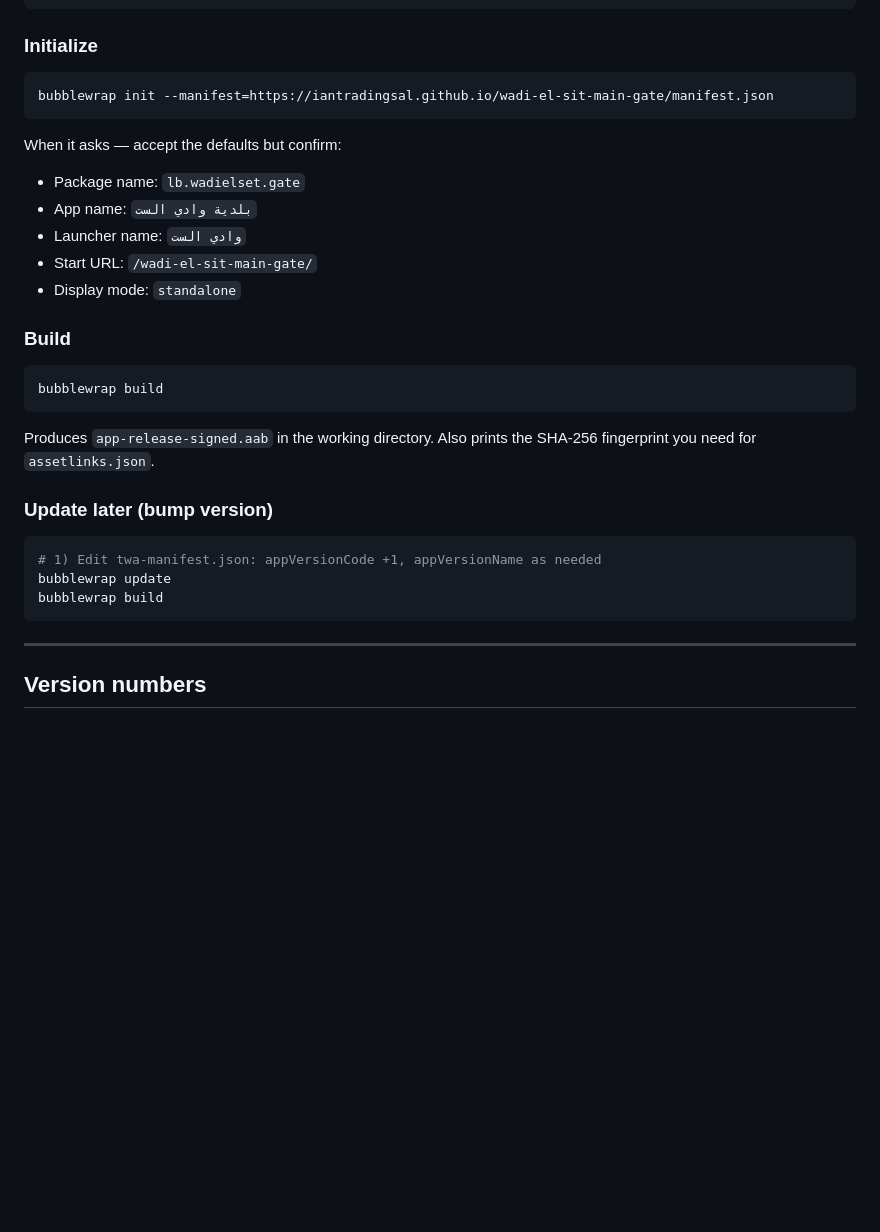
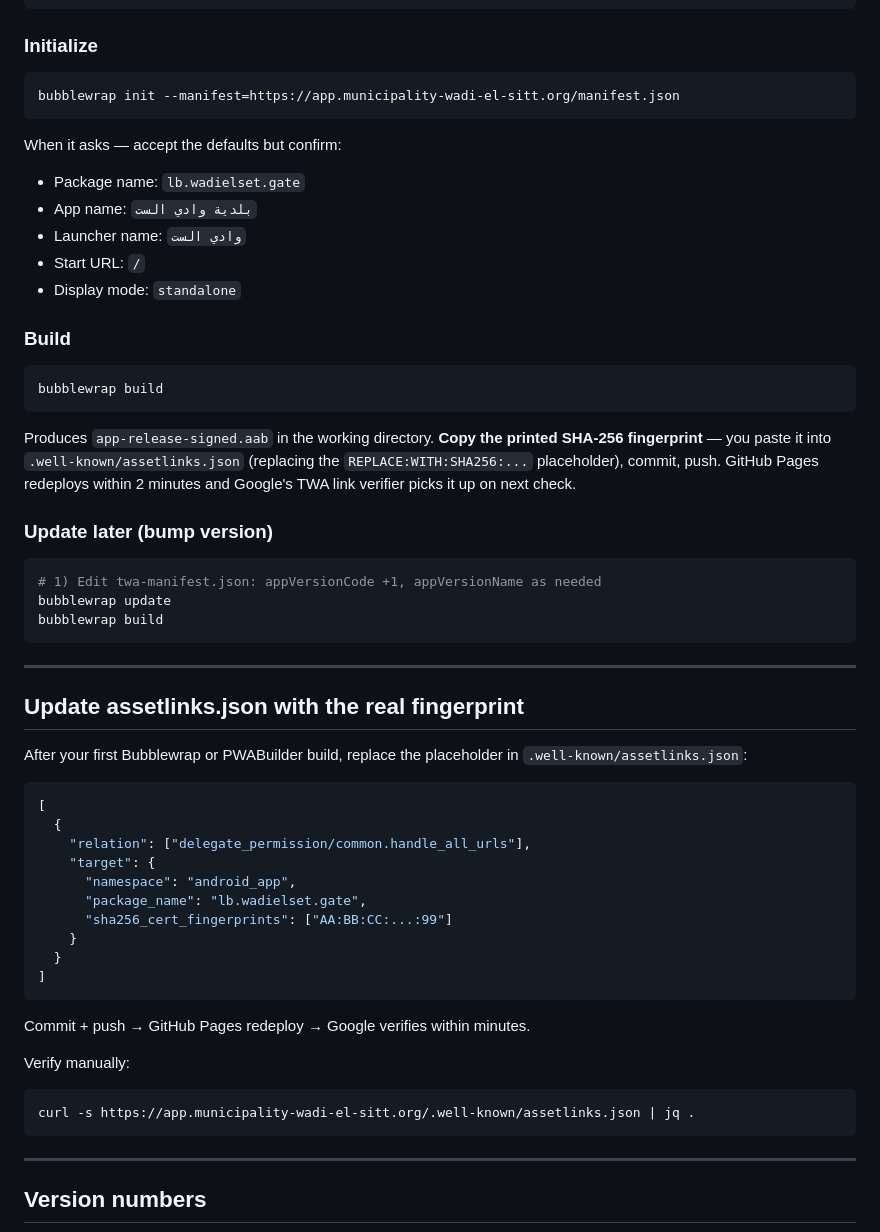
Before and after one commit to IantradingSAL/wadi-el-sit-main-gate, a Markdown page: playstore/04_TWA_BUILD.md, the part around one of its changes. Rendered like a GitHub page; blank space fills up the shorter version.

````diff
--- a/playstore/04_TWA_BUILD.md
+++ b/playstore/04_TWA_BUILD.md
@@ -80,26 +54,52 @@ npm i -g @bubblewrap/cli
 
 ### Initialize
 ```bash
-bubblewrap init --manifest=https://iantradingsal.github.io/wadi-el-sit-main-gate/manifest.json
+bubblewrap init --manifest=https://app.municipality-wadi-el-sitt.org/manifest.json
 ```
 When it asks — accept the defaults but confirm:
 - Package name: `lb.wadielset.gate`
 - App name: `بلدية وادي الست`
 - Launcher name: `وادي الست`
-- Start URL: `/wadi-el-sit-main-gate/`
+- Start URL: `/`
 - Display mode: `standalone`
 
 ### Build
 ```bash
 bubblewrap build
 ```
-Produces `app-release-signed.aab` in the working directory. Also prints the SHA-256 fingerprint you need for `assetlinks.json`.
+Produces `app-release-signed.aab` in the working directory. **Copy the printed SHA-256 fingerprint** — you paste it into `.well-known/assetlinks.json` (replacing the `REPLACE:WITH:SHA256:...` placeholder), commit, push. GitHub Pages redeploys within 2 minutes and Google's TWA link verifier picks it up on next check.
 
 ### Update later (bump version)
 ```bash
 # 1) Edit twa-manifest.json: appVersionCode +1, appVersionName as needed
 bubblewrap update
 bubblewrap build
+```
+
+---
+
+## Update assetlinks.json with the real fingerprint
+
+After your first Bubblewrap or PWABuilder build, replace the placeholder in `.well-known/assetlinks.json`:
+
+```json
+[
+  {
+    "relation": ["delegate_permission/common.handle_all_urls"],
+    "target": {
+      "namespace": "android_app",
+      "package_name": "lb.wadielset.gate",
+      "sha256_cert_fingerprints": ["AA:BB:CC:...:99"]
+    }
+  }
+]
+```
+
+Commit + push → GitHub Pages redeploy → Google verifies within minutes.
+
+Verify manually:
+```bash
+curl -s https://app.municipality-wadi-el-sitt.org/.well-known/assetlinks.json | jq .
 ```
 
 ---
````
Also changed, not shown: other parts of playstore/04_TWA_BUILD.md (+16 -42 lines).
